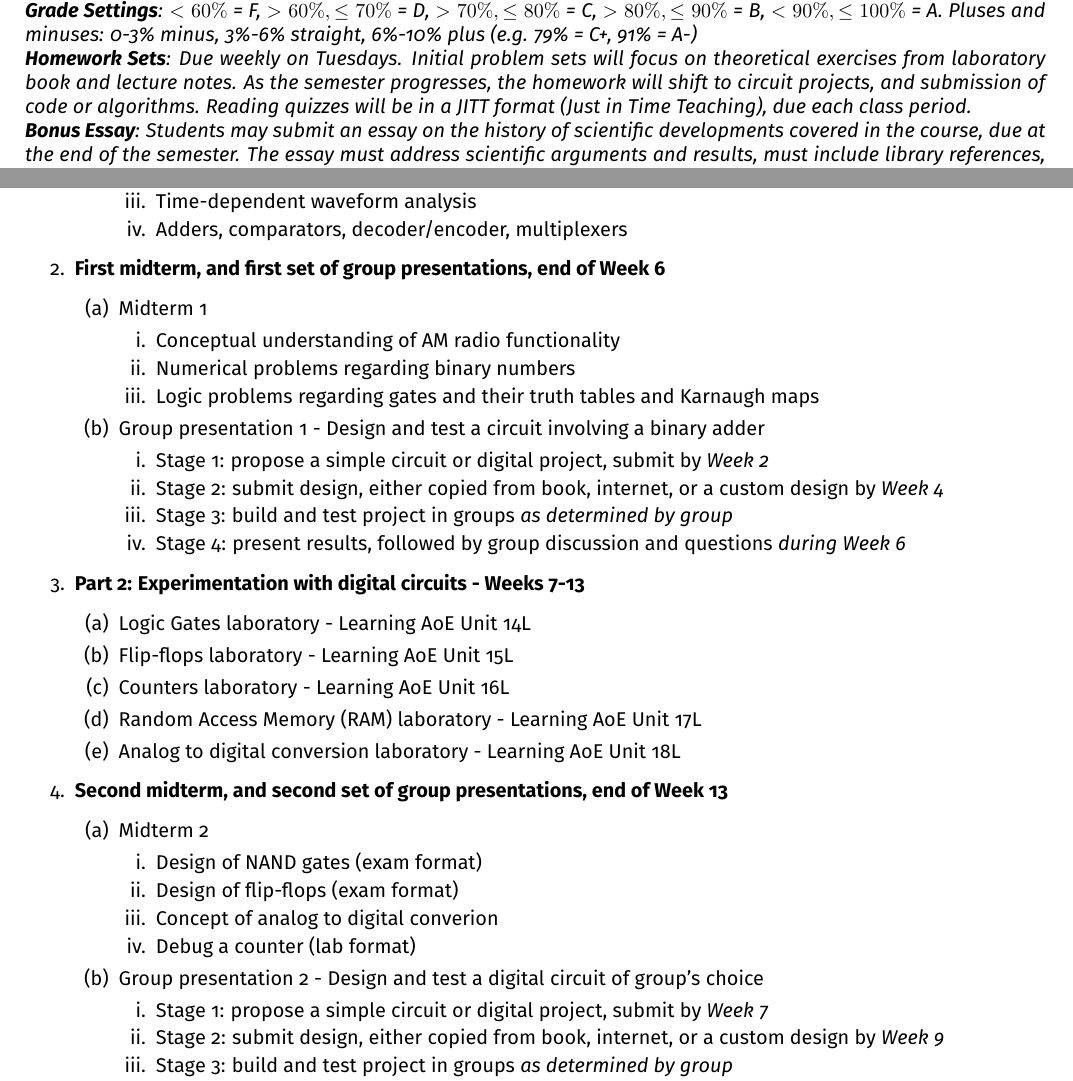
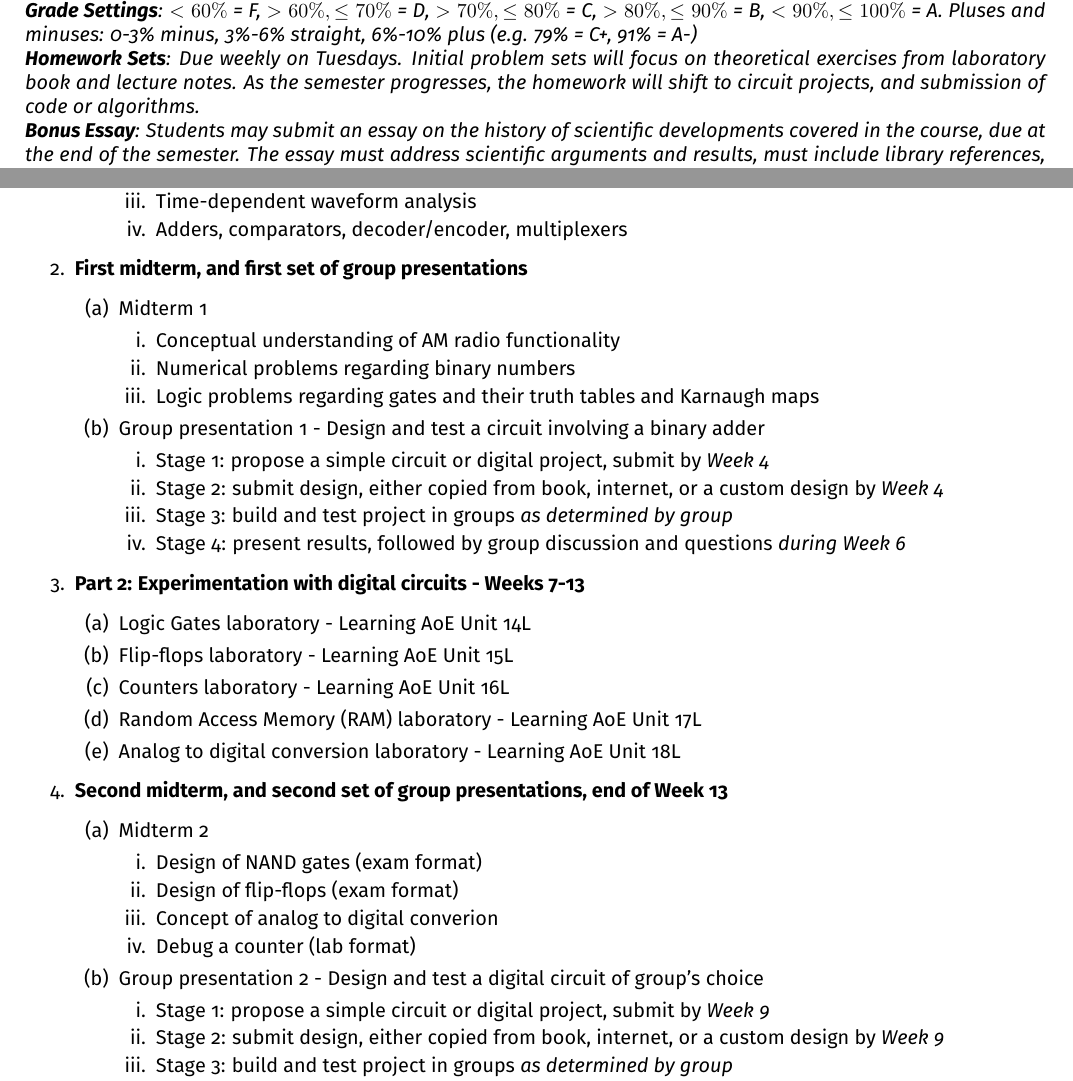
Before and after one commit to 918particle/ComputerLogicAndCircuitDesign, a LaTeX paper (syllabus/syllabus.tex): two parts of pages 1 and 2 of 2, joined at a grey line, cut so that both start at the same text. Compiled offline with pdfLaTeX.

Commit message:
Changes to syllabus.

```diff
--- a/syllabus/syllabus.tex
+++ b/syllabus/syllabus.tex
@@ -23,7 +23,7 @@ In this inaugural course on computer logic and digital circuit design will be di
 \textit{\textbf{Text}: Learning the Art of Electronics by Thomas C. Hayes.  This is a laboratory book derived from text The Art of Electronics, 3rd Edition by Horowitz and Hill.  The text is a beautiful and vastly comprehensive desk reference for electronics design.  The laboratory book is recommended for purchase, but the text is not required.  Please inform the instructor if you cannot purchase the laboratory book, and arrangements will be made.} \\
 \textit{\textbf{Grading}: There is no final exam for this course.  There will be two midterms, each worth 15\% of the final grade.  There will be two group presentations, each worth 15\% of the grade (see below).  Finally, the remaining 40\% of the grade will be homework comprised of reading quizzes, exercises, and selected simple circuit projects.} \\
 \textit{\textbf{Grade Settings}: $<60\%$ = F, $>60\%,\leq 70\%$ = D, $>70\%,\leq80\%$ = C, $>80\%,\leq 90\%$ = B, $<90\%,\leq 100\%$ = A.  Pluses and minuses: 0-3\% minus, 3\%-6\% straight, 6\%-10\% plus (e.g. 79\% = C+, 91\% = A-)} \\
-\textit{\textbf{Homework Sets}: Due weekly on Tuesdays.  Initial problem sets will focus on theoretical exercises from laboratory book and lecture notes.  As the semester progresses, the homework will shift to circuit projects, and submission of code or algorithms.  Reading quizzes will be in a JITT format (Just in Time Teaching), due each class period.} \\
+\textit{\textbf{Homework Sets}: Due weekly on Tuesdays.  Initial problem sets will focus on theoretical exercises from laboratory book and lecture notes.  As the semester progresses, the homework will shift to circuit projects, and submission of code or algorithms.} \\
 \textit{\textbf{Bonus Essay}: Students may submit an essay on the history of scientific developments covered in the course, due at the end of the semester.  The essay must address scientific arguments and results, must include library references, and must have at least 10 pages.  The grade of this paper will replace the lowest midterm score if submitted.} \\
 \textit{\textbf{ADA Statement on Disability Services}: The Americans with Disabilities Act (ADA) is a federal anti-discrimination statute that provides comprehensive civil rights protection for persons with disabilities. Among other things, this legislation requires that all students with disabilities be guaranteed a learning environment that provides for reasonable accommodation of their disabilities. If you believe you have a disability requiring an accommodation, please contact Disability Services: disabilityservices@whittier.edu, tel. 562.907.4825.} \\
 \textit{\textbf{Academic Honesty Policy}: \url{http://www.whittier.edu/academics/academichonesty}} \\
@@ -55,13 +55,13 @@ In this inaugural course on computer logic and digital circuit design will be di
 \3 Universal gates
 \3 Time-dependent waveform analysis
 \3 Adders, comparators, decoder/encoder, multiplexers
-\1 \textbf{First midterm, and first set of group presentations, end of Week 6}
+\1 \textbf{First midterm, and first set of group presentations}
 \2 Midterm 1
 \3 Conceptual understanding of AM radio functionality
 \3 Numerical problems regarding binary numbers
 \3 Logic problems regarding gates and their truth tables and Karnaugh maps
 \2 Group presentation 1 - Design and test a circuit involving a binary adder
-\3 Stage 1: propose a simple circuit or digital project, submit by \textit{Week 2}
+\3 Stage 1: propose a simple circuit or digital project, submit by \textit{Week 4}
 \3 Stage 2: submit design, either copied from book, internet, or a custom design by \textit{Week 4}
 \3 Stage 3: build and test project in groups \textit{as determined by group}
 \3 Stage 4: present results, followed by group discussion and questions \textit{during Week 6}
@@ -78,7 +78,7 @@ In this inaugural course on computer logic and digital circuit design will be di
 \3 Concept of analog to digital converion
 \3 Debug a counter (lab format)
 \2 Group presentation 2 - Design and test a digital circuit of group's choice
-\3 Stage 1: propose a simple circuit or digital project, submit by \textit{Week 7}
+\3 Stage 1: propose a simple circuit or digital project, submit by \textit{Week 9}
 \3 Stage 2: submit design, either copied from book, internet, or a custom design by \textit{Week 9}
 \3 Stage 3: build and test project in groups \textit{as determined by group}
 \3 Stage 4: present results, followed by group discussion and questions \textit{during Week 13}
```
Also changed, not shown: syllabus/syllabus.pdf.
